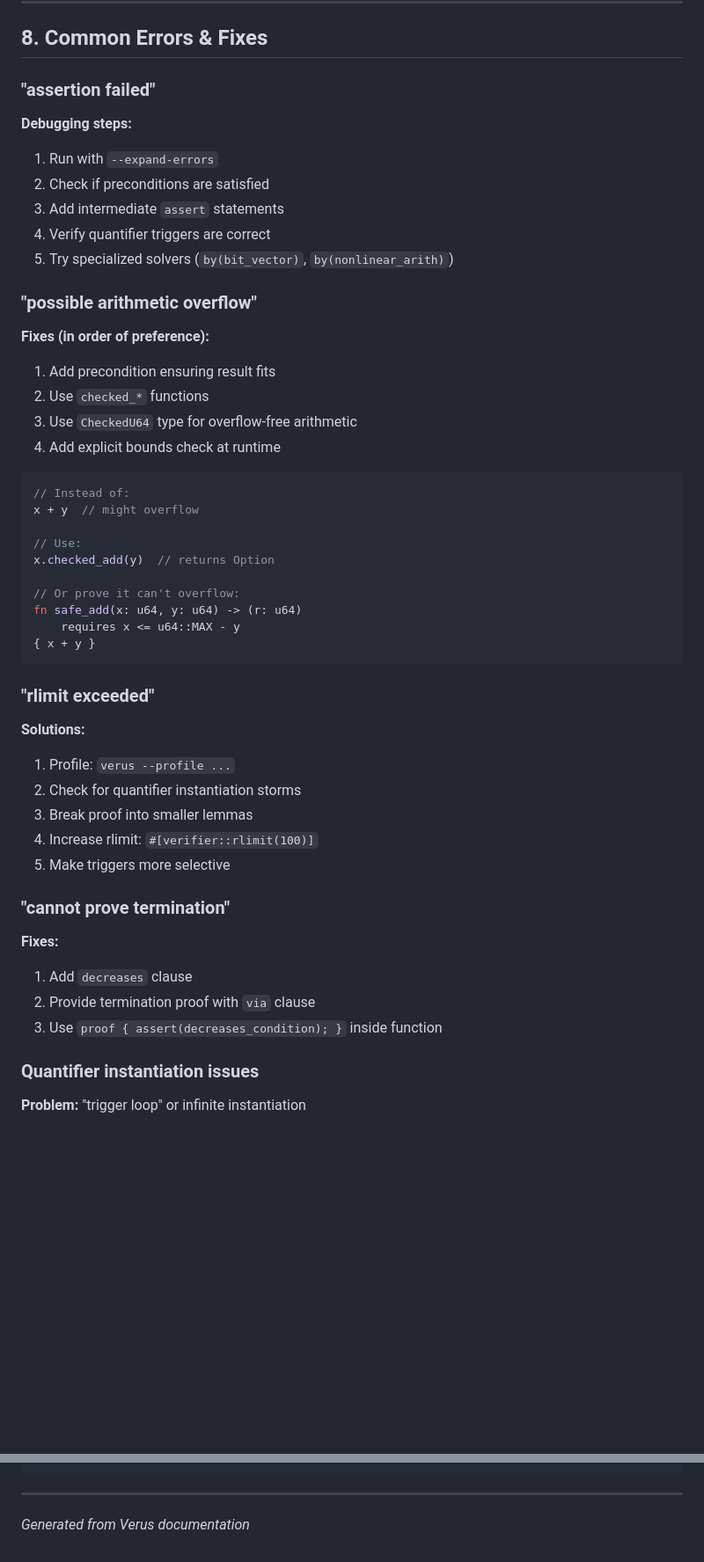
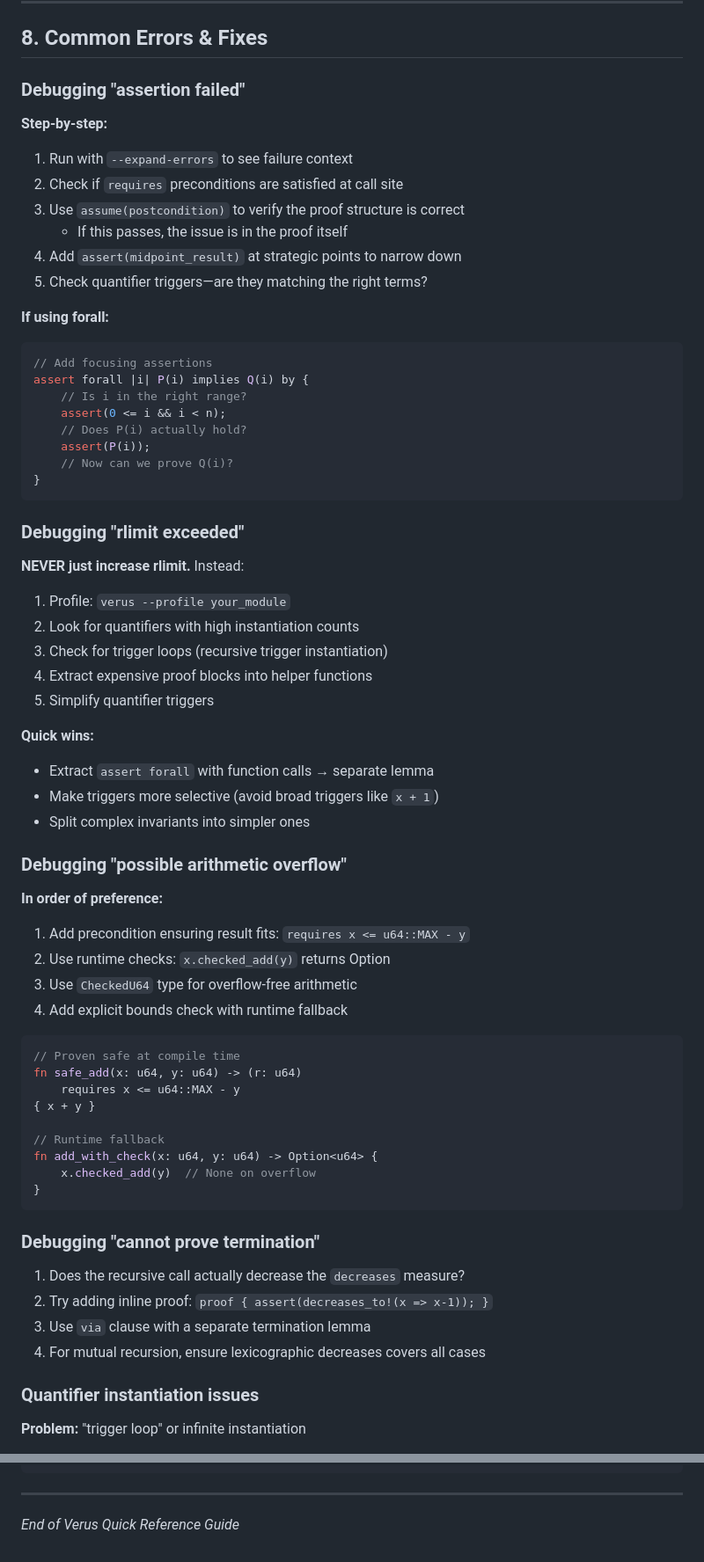
Before and after one commit to Phylliida/verus-cad, a Markdown page: SUMMARY.md, 2 parts joined by grey strips. Shown at 88% size. Drawn GitHub-style; blank space fills up the shorter version.

Commit message:
Update summary

````diff
--- a/SUMMARY.md
+++ b/SUMMARY.md
@@ -675,51 +788,68 @@ global layout MyStruct is size == 16, align == 8;
 
 ## 8. Common Errors & Fixes
 
-### "assertion failed"
+### Debugging "assertion failed"
 
-**Debugging steps:**
-1. Run with `--expand-errors`
-2. Check if preconditions are satisfied
-3. Add intermediate `assert` statements
-4. Verify quantifier triggers are correct
-5. Try specialized solvers (`by(bit_vector)`, `by(nonlinear_arith)`)
+**Step-by-step:**
+1. Run with `--expand-errors` to see failure context
+2. Check if `requires` preconditions are satisfied at call site
+3. Use `assume(postcondition)` to verify the proof structure is correct
+   - If this passes, the issue is in the proof itself
+4. Add `assert(midpoint_result)` at strategic points to narrow down
+5. Check quantifier triggers—are they matching the right terms?
 
-### "possible arithmetic overflow"
+**If using forall:**
+```rust
+// Add focusing assertions
+assert forall |i| P(i) implies Q(i) by {
+    // Is i in the right range?
+    assert(0 <= i && i < n);
+    // Does P(i) actually hold?
+    assert(P(i));
+    // Now can we prove Q(i)?
+}
+```
 
-**Fixes (in order of preference):**
-1. Add precondition ensuring result fits
-2. Use `checked_*` functions
+### Debugging "rlimit exceeded"
+
+**NEVER just increase rlimit.** Instead:
+1. Profile: `verus --profile your_module`
+2. Look for quantifiers with high instantiation counts
+3. Check for trigger loops (recursive trigger instantiation)
+4. Extract expensive proof blocks into helper functions
+5. Simplify quantifier triggers
+
+**Quick wins:**
+- Extract `assert forall` with function calls → separate lemma
+- Make triggers more selective (avoid broad triggers like `x + 1`)
+- Split complex invariants into simpler ones
+
+### Debugging "possible arithmetic overflow"
+
+**In order of preference:**
+1. Add precondition ensuring result fits: `requires x <= u64::MAX - y`
+2. Use runtime checks: `x.checked_add(y)` returns Option
 3. Use `CheckedU64` type for overflow-free arithmetic
-4. Add explicit bounds check at runtime
+4. Add explicit bounds check with runtime fallback
 
 ```rust
-// Instead of:
-x + y  // might overflow
-
-// Use:
-x.checked_add(y)  // returns Option
-
-// Or prove it can't overflow:
+// Proven safe at compile time
 fn safe_add(x: u64, y: u64) -> (r: u64)
     requires x <= u64::MAX - y
 { x + y }
+
+// Runtime fallback
+fn add_with_check(x: u64, y: u64) -> Option<u64> {
+    x.checked_add(y)  // None on overflow
+}
 ```
 
-### "rlimit exceeded"
+### Debugging "cannot prove termination"
 
-**Solutions:**
-1. Profile: `verus --profile ...`
-2. Check for quantifier instantiation storms
-3. Break proof into smaller lemmas
-4. Increase rlimit: `#[verifier::rlimit(100)]`
-5. Make triggers more selective
-
-### "cannot prove termination"
-
-**Fixes:**
-1. Add `decreases` clause
-2. Provide termination proof with `via` clause
-3. Use `proof { assert(decreases_condition); }` inside function
+1. Does the recursive call actually decrease the `decreases` measure?
+2. Try adding inline proof: `proof { assert(decreases_to!(x => x-1)); }`
+3. Use `via` clause with a separate termination lemma
+4. For mutual recursion, ensure lexicographic decreases covers all cases
 
 ### Quantifier instantiation issues
 
@@ -1029,4 +1198,4 @@ pub fn get(&self, k: K) -> Option<&V>
 
 ---
 
-*Generated from Verus documentation*
+*End of Verus Quick Reference Guide*
````
Also changed, not shown: other parts of SUMMARY.md (+152 -0 lines).
